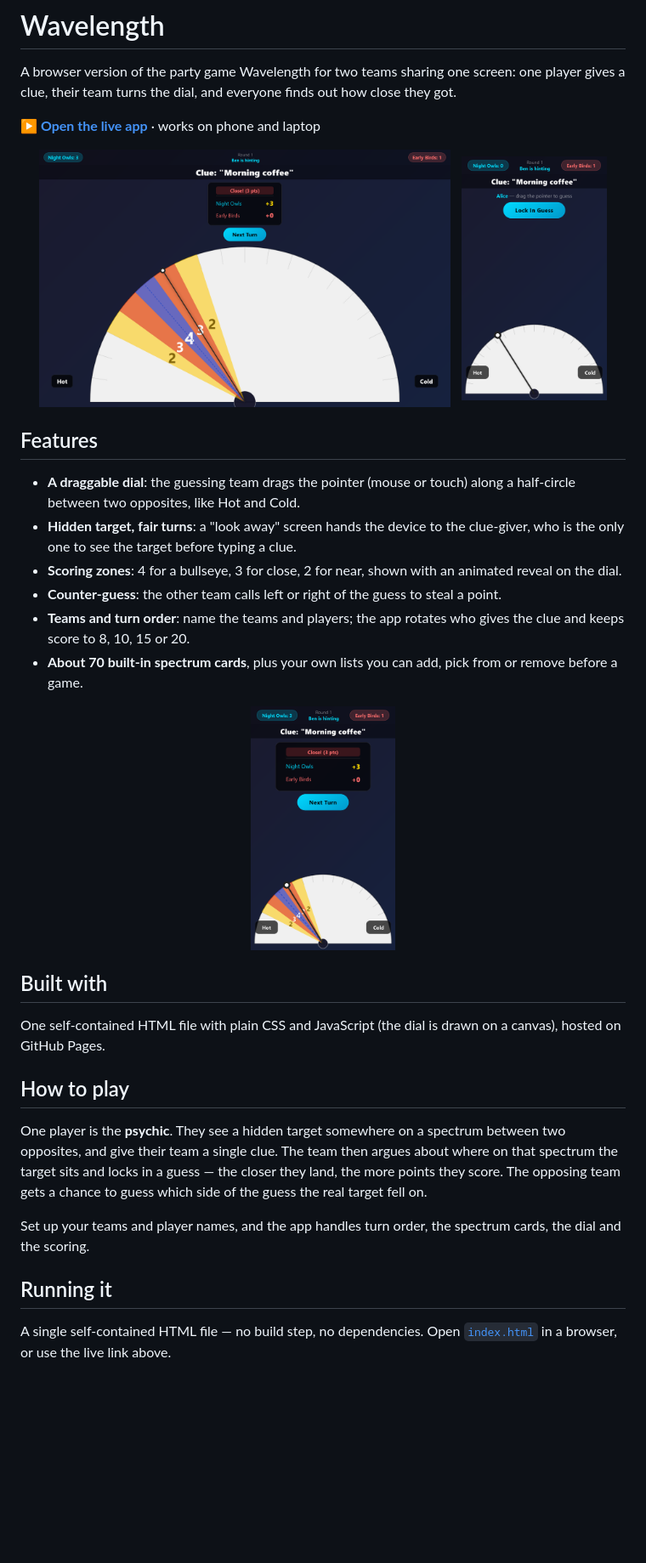
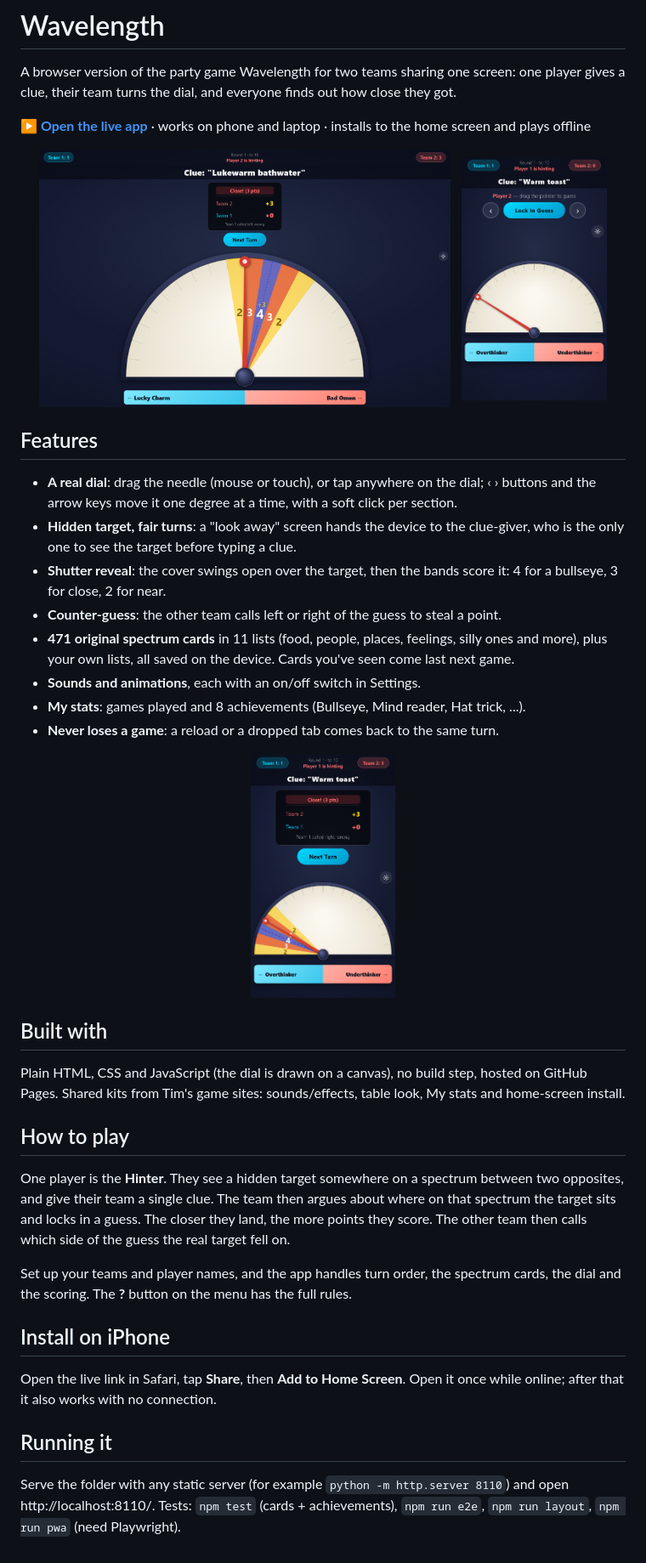
Before and after one commit to TimothyHadfield/wavelength, a Markdown page: README.md, the part around one of its changes. Shown at 85% size. Drawn GitHub-style; pictures changed too: docs/screenshots/desktop.png, docs/screenshots/phone-reveal.png, docs/screenshots/phone.png; blank space fills up the shorter version.

Commit message:
Handoff + README: wave status, Online guard numbers, computer measurement, Tim's calls, new screenshots
Co-Authored-By: Claude Opus 5.5 (1M context) <noreply@anthropic.com>

```diff
--- a/README.md
+++ b/README.md
@@ -2,6 +2,6 @@
 
 A browser version of the party game Wavelength for two teams sharing one screen: one player gives a clue, their team turns the dial, and everyone finds out how close they got.
 
-**[▶ Open the live app](https://timothyhadfield.github.io/wavelength/)** · works on phone and laptop
+**[▶ Open the live app](https://timothyhadfield.github.io/wavelength/)** · works on phone and laptop · installs to the home screen and plays offline
 
 <p align="center">
@@ -11,31 +11,34 @@ A browser version of the party game Wavelength for two teams sharing one screen:
 </p>
 
 ## Features
-- **A draggable dial**: the guessing team drags the pointer (mouse or touch) along a half-circle between two opposites, like Hot and Cold.
+- **A real dial**: drag the needle (mouse or touch), or tap anywhere on the dial; ‹ › buttons and the arrow keys move it one degree at a time, with a soft click per section.
 - **Hidden target, fair turns**: a "look away" screen hands the device to the clue-giver, who is the only one to see the target before typing a clue.
-- **Scoring zones**: 4 for a bullseye, 3 for close, 2 for near, shown with an animated reveal on the dial.
+- **Shutter reveal**: the cover swings open over the target, then the bands score it: 4 for a bullseye, 3 for close, 2 for near.
 - **Counter-guess**: the other team calls left or right of the guess to steal a point.
-- **Teams and turn order**: name the teams and players; the app rotates who gives the clue and keeps score to 8, 10, 15 or 20.
-- **About 70 built-in spectrum cards**, plus your own lists you can add, pick from or remove before a game.
+- **471 original spectrum cards** in 11 lists (food, people, places, feelings, silly ones and more), plus your own lists, all saved on the device. Cards you've seen come last next game.
+- **Sounds and animations**, each with an on/off switch in Settings.
+- **My stats**: games played and 8 achievements (Bullseye, Mind reader, Hat trick, ...).
+- **Never loses a game**: a reload or a dropped tab comes back to the same turn.
 
 <p align="center">
   <img src="docs/screenshots/phone-reveal.png" alt="Phone view: the reveal showing a 'Close! (3 pts)' result" width="24%">
 </p>
 
 ## Built with
-One self-contained HTML file with plain CSS and JavaScript (the dial is drawn on a canvas), hosted on GitHub Pages.
+Plain HTML, CSS and JavaScript (the dial is drawn on a canvas), no build step, hosted on GitHub Pages. Shared kits from Tim's game sites: sounds/effects, table look, My stats and home-screen install.
 
 ## How to play
-One player is the **psychic**. They see a hidden target somewhere on a spectrum between
+One player is the **Hinter**. They see a hidden target somewhere on a spectrum between
 two opposites, and give their team a single clue. The team then argues about where on
-that spectrum the target sits and locks in a guess — the closer they land, the more
-points they score. The opposing team gets a chance to guess which side of the guess the
-real target fell on.
+that spectrum the target sits and locks in a guess. The closer they land, the more
+points they score. The other team then calls which side of the guess the real target fell on.
 
 Set up your teams and player names, and the app handles turn order, the spectrum cards,
-the dial and the scoring.
+the dial and the scoring. The **?** button on the menu has the full rules.
+
+## Install on iPhone
+Open the live link in Safari, tap **Share**, then **Add to Home Screen**. Open it once while online; after that it also works with no connection.
 
 ## Running it
-
-A single self-contained HTML file — no build step, no dependencies. Open
-[`index.html`](index.html) in a browser, or use the live link above.
+Serve the folder with any static server (for example `python -m http.server 8110`) and open http://localhost:8110/.
+Tests: `npm test` (cards + achievements), `npm run e2e`, `npm run layout`, `npm run pwa` (need Playwright).
```
Also changed, not shown: other parts of README.md (+2 -2 lines), CLAUDE.md (+29 -16 lines), chat.md (added, +8 -0 lines), progress.md (+37 -14 lines).
